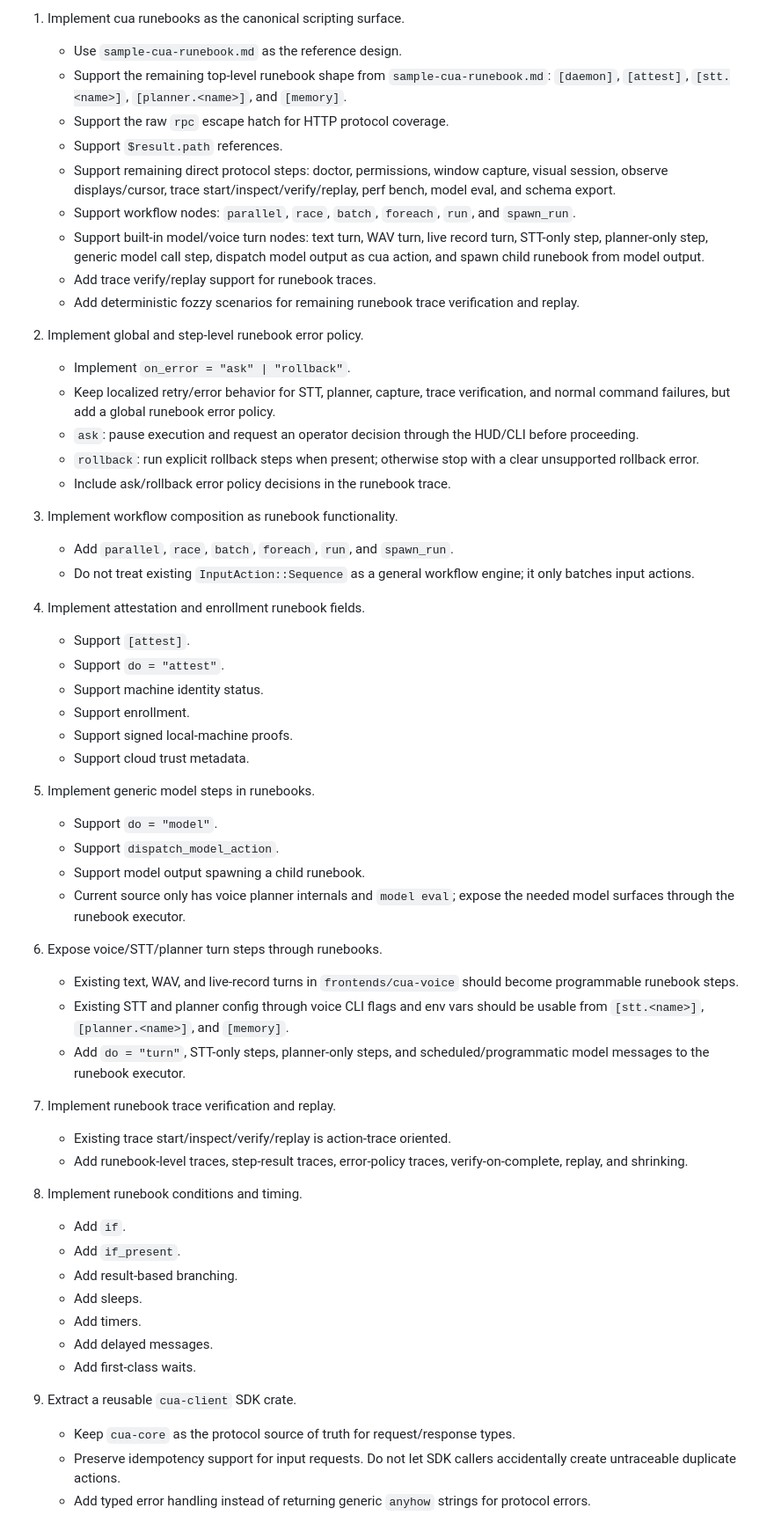
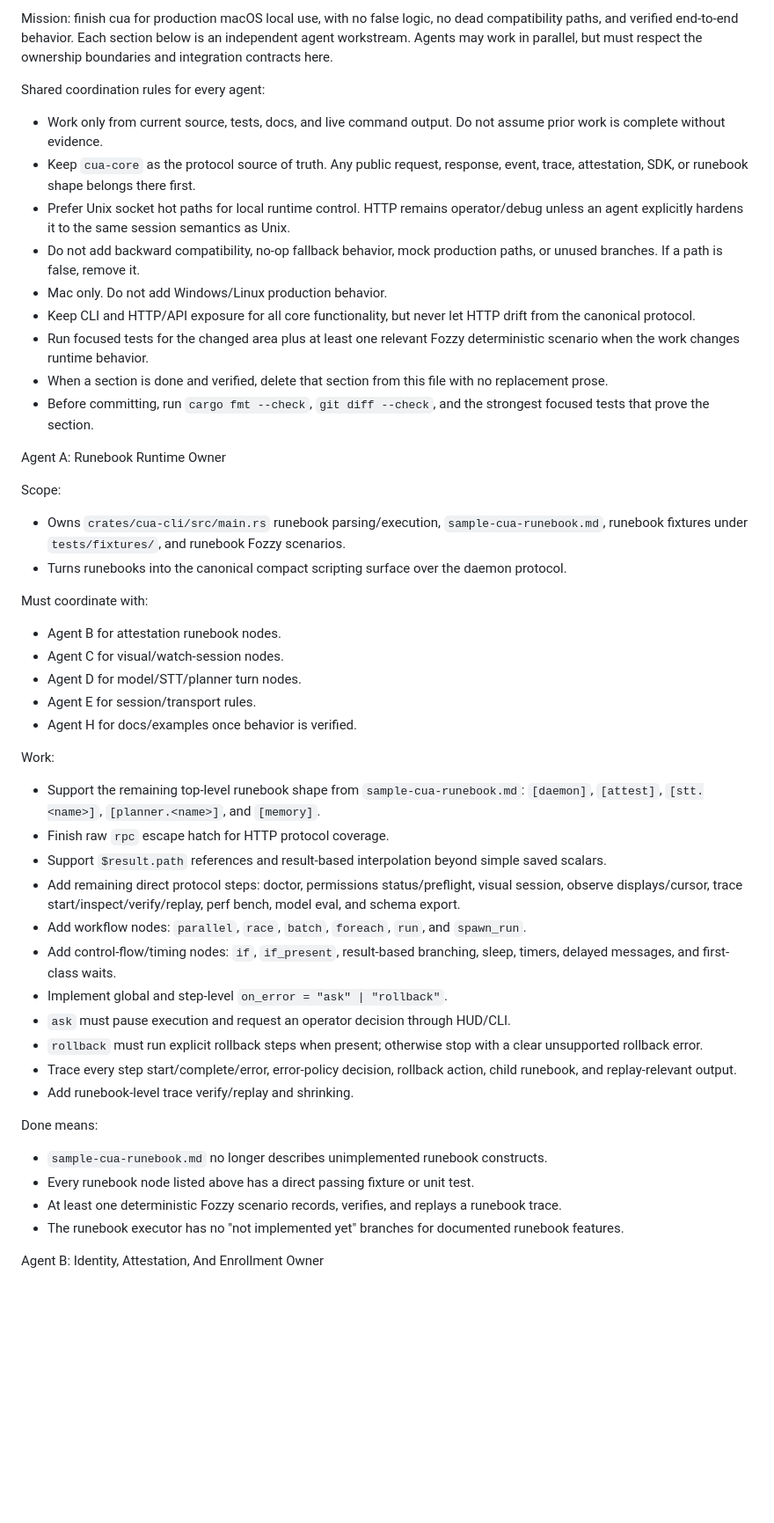
Before and after one commit to saint0x/cua, a Markdown page: PLAN.md, the part around one of its changes. Shown at 88% size. Drawn GitHub-style; blank space fills up the shorter version.

Commit message:
Restructure plan into parallel agent workstreams

```diff
--- a/PLAN.md
+++ b/PLAN.md
@@ -1,59 +1,48 @@
-1. Implement cua runebooks as the canonical scripting surface.
-   - Use `sample-cua-runebook.md` as the reference design.
-   - Support the remaining top-level runebook shape from `sample-cua-runebook.md`: `[daemon]`, `[attest]`, `[stt.<name>]`, `[planner.<name>]`, and `[memory]`.
-   - Support the raw `rpc` escape hatch for HTTP protocol coverage.
-   - Support `$result.path` references.
-   - Support remaining direct protocol steps: doctor, permissions, window capture, visual session, observe displays/cursor, trace start/inspect/verify/replay, perf bench, model eval, and schema export.
-   - Support workflow nodes: `parallel`, `race`, `batch`, `foreach`, `run`, and `spawn_run`.
-   - Support built-in model/voice turn nodes: text turn, WAV turn, live record turn, STT-only step, planner-only step, generic model call step, dispatch model output as cua action, and spawn child runebook from model output.
-   - Add trace verify/replay support for runebook traces.
-   - Add deterministic fozzy scenarios for remaining runebook trace verification and replay.
+Mission: finish cua for production macOS local use, with no false logic, no dead compatibility paths, and verified end-to-end behavior. Each section below is an independent agent workstream. Agents may work in parallel, but must respect the ownership boundaries and integration contracts here.
 
-2. Implement global and step-level runebook error policy.
-   - Implement `on_error = "ask" | "rollback"`.
-   - Keep localized retry/error behavior for STT, planner, capture, trace verification, and normal command failures, but add a global runebook error policy.
-   - `ask`: pause execution and request an operator decision through the HUD/CLI before proceeding.
-   - `rollback`: run explicit rollback steps when present; otherwise stop with a clear unsupported rollback error.
-   - Include ask/rollback error policy decisions in the runebook trace.
+Shared coordination rules for every agent:
 
-3. Implement workflow composition as runebook functionality.
-   - Add `parallel`, `race`, `batch`, `foreach`, `run`, and `spawn_run`.
-   - Do not treat existing `InputAction::Sequence` as a general workflow engine; it only batches input actions.
+- Work only from current source, tests, docs, and live command output. Do not assume prior work is complete without evidence.
+- Keep `cua-core` as the protocol source of truth. Any public request, response, event, trace, attestation, SDK, or runebook shape belongs there first.
+- Prefer Unix socket hot paths for local runtime control. HTTP remains operator/debug unless an agent explicitly hardens it to the same session semantics as Unix.
+- Do not add backward compatibility, no-op fallback behavior, mock production paths, or unused branches. If a path is false, remove it.
+- Mac only. Do not add Windows/Linux production behavior.
+- Keep CLI and HTTP/API exposure for all core functionality, but never let HTTP drift from the canonical protocol.
+- Run focused tests for the changed area plus at least one relevant Fozzy deterministic scenario when the work changes runtime behavior.
+- When a section is done and verified, delete that section from this file with no replacement prose.
+- Before committing, run `cargo fmt --check`, `git diff --check`, and the strongest focused tests that prove the section.
 
-4. Implement attestation and enrollment runebook fields.
-   - Support `[attest]`.
-   - Support `do = "attest"`.
-   - Support machine identity status.
-   - Support enrollment.
-   - Support signed local-machine proofs.
-   - Support cloud trust metadata.
+Agent A: Runebook Runtime Owner
 
-5. Implement generic model steps in runebooks.
-   - Support `do = "model"`.
-   - Support `dispatch_model_action`.
-   - Support model output spawning a child runebook.
-   - Current source only has voice planner internals and `model eval`; expose the needed model surfaces through the runebook executor.
+Scope:
+- Owns `crates/cua-cli/src/main.rs` runebook parsing/execution, `sample-cua-runebook.md`, runebook fixtures under `tests/fixtures/`, and runebook Fozzy scenarios.
+- Turns runebooks into the canonical compact scripting surface over the daemon protocol.
 
-6. Expose voice/STT/planner turn steps through runebooks.
-   - Existing text, WAV, and live-record turns in `frontends/cua-voice` should become programmable runebook steps.
-   - Existing STT and planner config through voice CLI flags and env vars should be usable from `[stt.<name>]`, `[planner.<name>]`, and `[memory]`.
-   - Add `do = "turn"`, STT-only steps, planner-only steps, and scheduled/programmatic model messages to the runebook executor.
+Must coordinate with:
+- Agent B for attestation runebook nodes.
+- Agent C for visual/watch-session nodes.
+- Agent D for model/STT/planner turn nodes.
+- Agent E for session/transport rules.
+- Agent H for docs/examples once behavior is verified.
 
-7. Implement runebook trace verification and replay.
-   - Existing trace start/inspect/verify/replay is action-trace oriented.
-   - Add runebook-level traces, step-result traces, error-policy traces, verify-on-complete, replay, and shrinking.
+Work:
+- Support the remaining top-level runebook shape from `sample-cua-runebook.md`: `[daemon]`, `[attest]`, `[stt.<name>]`, `[planner.<name>]`, and `[memory]`.
+- Finish raw `rpc` escape hatch for HTTP protocol coverage.
+- Support `$result.path` references and result-based interpolation beyond simple saved scalars.
+- Add remaining direct protocol steps: doctor, permissions status/preflight, visual session, observe displays/cursor, trace start/inspect/verify/replay, perf bench, model eval, and schema export.
+- Add workflow nodes: `parallel`, `race`, `batch`, `foreach`, `run`, and `spawn_run`.
+- Add control-flow/timing nodes: `if`, `if_present`, result-based branching, sleep, timers, delayed messages, and first-class waits.
+- Implement global and step-level `on_error = "ask" | "rollback"`.
+- `ask` must pause execution and request an operator decision through HUD/CLI.
+- `rollback` must run explicit rollback steps when present; otherwise stop with a clear unsupported rollback error.
+- Trace every step start/complete/error, error-policy decision, rollback action, child runebook, and replay-relevant output.
+- Add runebook-level trace verify/replay and shrinking.
 
-8. Implement runebook conditions and timing.
-   - Add `if`.
-   - Add `if_present`.
-   - Add result-based branching.
-   - Add sleeps.
-   - Add timers.
-   - Add delayed messages.
-   - Add first-class waits.
+Done means:
+- `sample-cua-runebook.md` no longer describes unimplemented runebook constructs.
+- Every runebook node listed above has a direct passing fixture or unit test.
+- At least one deterministic Fozzy scenario records, verifies, and replays a runebook trace.
+- The runebook executor has no "not implemented yet" branches for documented runebook features.
 
-9. Extract a reusable `cua-client` SDK crate.
-   - Keep `cua-core` as the protocol source of truth for request/response types.
-   - Preserve idempotency support for input requests. Do not let SDK callers accidentally create untraceable duplicate actions.
-   - Add typed error handling instead of returning generic `anyhow` strings for protocol errors.
+Agent B: Identity, Attestation, And Enrollment Owner
 
```
Also changed, not shown: other parts of PLAN.md (+228 -204 lines).
